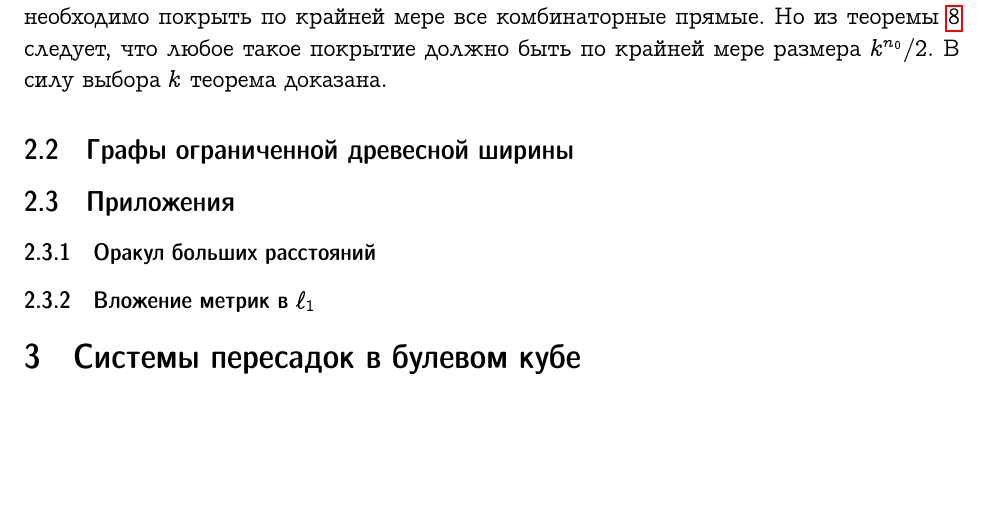
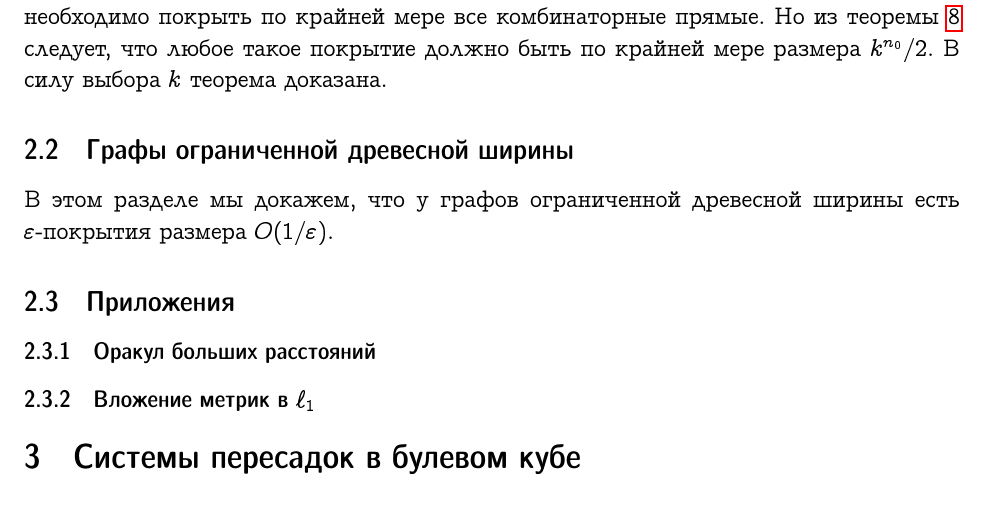
Before and after one commit to EkaterinaKuznetsova9/master_thesis, a LaTeX document (russian.tex): part of page 6 of 6, cut so that both start at the same text, the shorter picture padded with empty space. Compiled offline with pdfLaTeX.

Commit message:
treewidth started

```diff
--- a/russian.tex
+++ b/russian.tex
@@ -289,6 +289,7 @@
 
     \subsection{Графы ограниченной древесной ширины}
     \label{subsection_bounded_treewidth}
+    В этом разделе мы докажем, что у графов ограниченной древесной ширины есть $\eps$-покрытия размера $O(1 / \eps)$.
     \subsection{Приложения}
     \label{subsection_applications}
     \subsubsection{Оракул больших расстояний}
```
